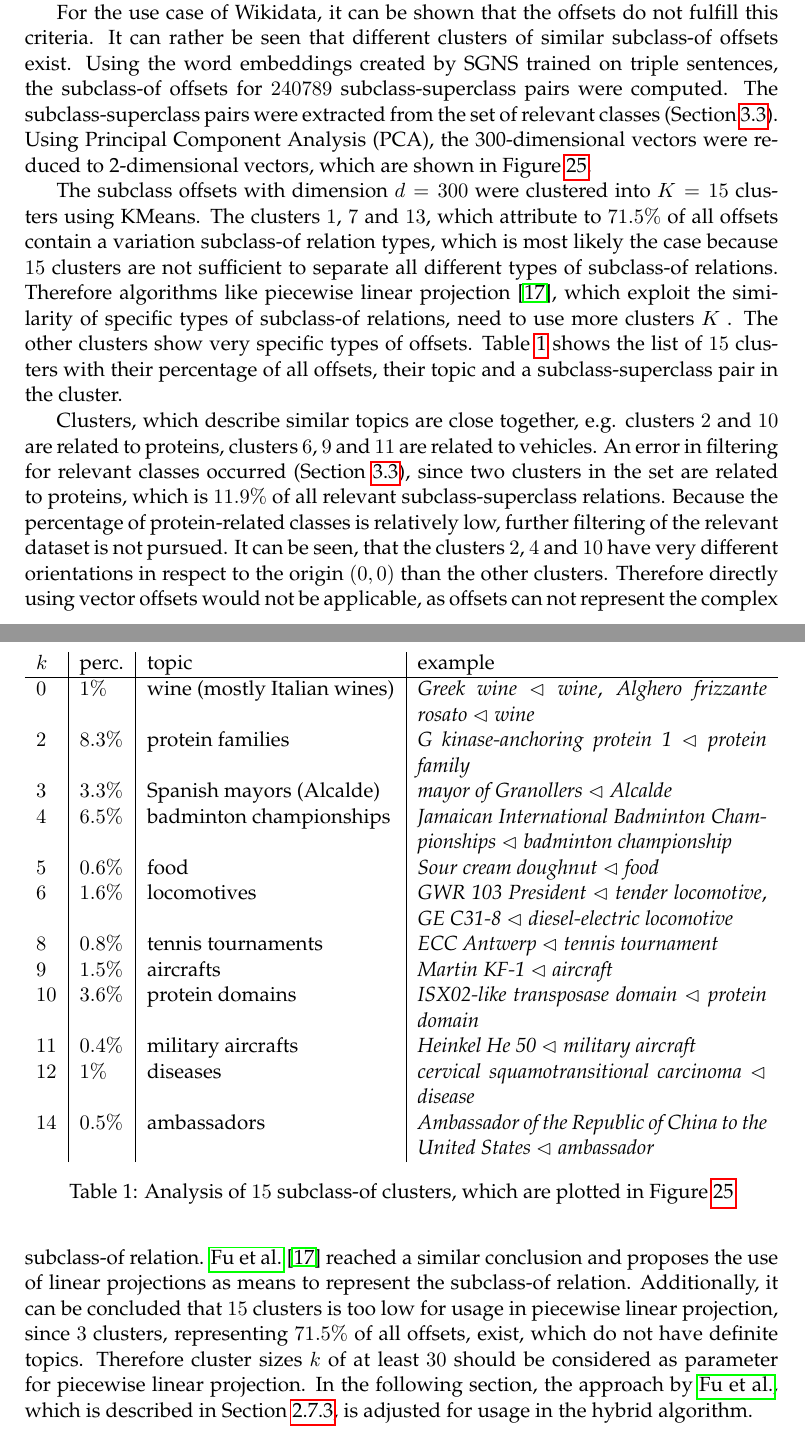
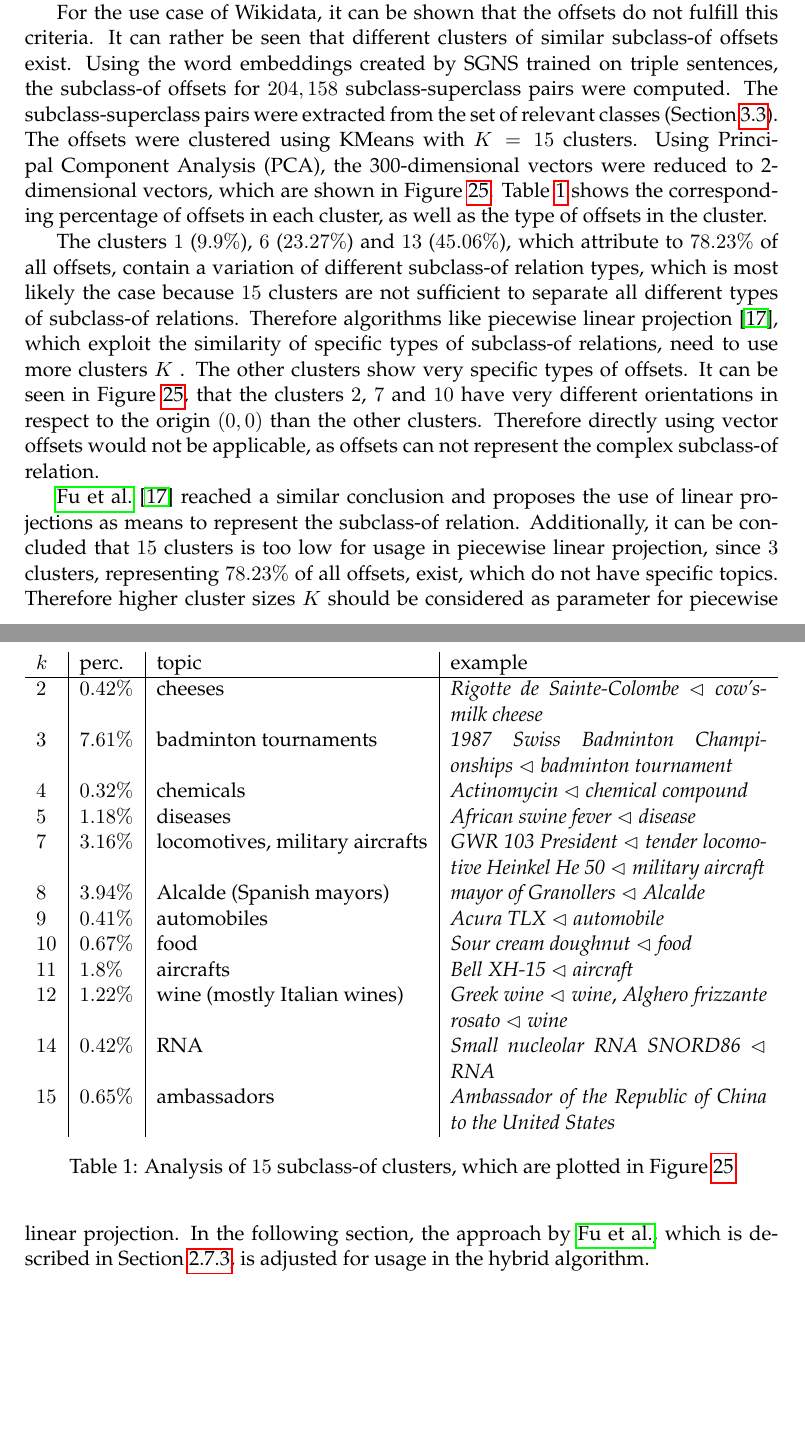
Before and after one commit to AlexBaier/bachelorthesis, a LaTeX thesis (thesis/thesis.ltx, which reads thesis/algorithm.ltx): two parts of pages 48 and 50 of 61, joined at a grey line, cut so that both start at the same text, the shorter picture padded with empty space. The pictures show the PDF file thesis/thesis.pdf that the author committed with the source.

Commit message:
Updated cluster analysis in Section "Vector offsets".

```diff
--- a/thesis/algorithm.ltx
+++ b/thesis/algorithm.ltx
@@ -167,28 +167,27 @@ This is however only possible, if the subclass-of offset is similar for all exis
 For the use case of Wikidata, it can be shown that the offsets do not fulfill this criteria.
 It can rather be seen that different clusters of similar subclass-of offsets exist.
 Using the word embeddings created by SGNS trained on triple sentences,
-the subclass-of offsets for $240789$ subclass-superclass pairs were computed.
+the subclass-of offsets for $204,158$ subclass-superclass pairs were computed.
 The subclass-superclass pairs were extracted from the set of relevant classes (Section~\ref{section:relevant classes}).
+The offsets were clustered using KMeans with $K=15$ clusters.
 Using Principal Component Analysis (PCA), the 300-dimensional vectors were reduced to  2-dimensional vectors,
 which are shown in Figure~\ref{fig:2d offsets}.
+Table~\ref{table:offset cluster} shows the corresponding percentage of offsets in each cluster,
+as well as the type of offsets in the cluster.
 
-The subclass offsets with dimension $d=300$ were clustered into $K=15$ clusters using KMeans.
-The clusters $1$, $7$ and $13$, which attribute to $71.5\%$ of all offsets contain a variation subclass-of relation types,
+The clusters $1$ ($9.9\%$), $6$ ($23.27\%$)  and $13$ ($45.06\%$),
+which attribute to $78.23\%$ of all offsets, contain a variation  of different subclass-of relation types,
 which is most likely the case because $15$ clusters are not sufficient to separate all different types of subclass-of relations.
-Therefore algorithms like piecewise linear projection \cite{Fu2014}, which exploit the similarity of specific types of subclass-of relations,
-need to use more clusters $K$ .
+Therefore algorithms like piecewise linear projection \cite{Fu2014}, which exploit the similarity of specific types of subclass-of relations, need to use more clusters $K$ .
 The other clusters show very specific types of offsets.
-Table~\ref{table:offset cluster} shows the list of $15$ clusters with their percentage of all offsets, their topic and a subclass-superclass pair in the cluster.
+It can be seen in Figure~\ref{fig:2d offsets}, that the clusters $2$, $7$ and $10$ have very different orientations
+in respect to the origin $(0,0)$ than the other clusters.
+Therefore directly using vector offsets would not be applicable, as offsets can not represent the complex subclass-of relation.
 
-Clusters, which describe similar topics are close together, e.g. clusters $2$ and $10$ are related to proteins, clusters $6$, $9$ and $11$ are related to vehicles.
-An error in filtering for relevant classes occurred (Section~\ref{section:relevant classes}), since two clusters in the set are related to proteins, which is $11.9\%$
-of all relevant subclass-superclass relations.
-Because the percentage of protein-related classes is relatively low, further filtering of the relevant dataset is not pursued.
-It can be seen, that the clusters $2$, $4$ and $10$ have very different orientations in respect to the origin $(0,0)$ than the other clusters.
-Therefore directly using vector offsets would not be applicable, as offsets can not represent the complex subclass-of relation.
 \fullcite{Fu2014} reached a similar conclusion and proposes the use of linear projections as means to represent the subclass-of relation.
-Additionally, it can be concluded that $15$ clusters is too low for usage in piecewise linear projection, since $3$ clusters, representing $71.5\%$ of all offsets, exist,
-which do not have definite topics. Therefore cluster sizes $k$ of at least $30$ should be considered as parameter for piecewise linear projection.
+Additionally, it can be concluded that $15$ clusters is too low for usage in piecewise linear projection, since $3$ clusters, representing $78.23\%$ of all offsets, exist,
+which do not have specific topics.
+Therefore higher cluster sizes $K$ should be considered as parameter for piecewise linear projection.
 In the following section, the approach by \citeauthor{Fu2014}, which is described in Section~\ref{section:ol nn},
 is adjusted for usage in the hybrid algorithm.
 
@@ -196,18 +195,19 @@ is adjusted for usage in the hybrid algorithm.
 \begin{tabularx}{\textwidth}{l | l | l | X}
 $k$ & perc. & topic & example \\
 \hline
-$0$ & $1\%$    & wine (mostly Italian wines)                         & \textit{Greek wine} $\subclassof{}$ \textit{wine}, \textit{Alghero frizzante rosato} $\subclassof{}$ \textit{wine} \\
-$2$ & $8.3\%$ & protein families                                           & \textit{G kinase-anchoring protein 1} $\subclassof{}$ \textit{protein family} \\
-$3$ & $3.3\%$ & Spanish mayors (Alcalde)                           & \textit{mayor of Granollers} $\subclassof{}$ \textit{Alcalde} \\
-$4$ & $6.5\%$ & badminton championships                            & \textit{Jamaican International Badminton Championships} $\subclassof{}$ \textit{badminton championship} \\
-$5$ & $0.6\%$ & food                                                            & \textit{Sour cream doughnut} $\subclassof{}$ \textit{food} \\
-$6$ & $1.6\%$ & locomotives					& \textit{GWR 103 President} $\subclassof{}$ \textit{tender locomotive}, \textit{GE C31-8} $\subclassof{}$ \textit{diesel-electric locomotive} \\
-$8$ & $0.8\%$ & tennis tournaments 				& \textit{ECC Antwerp} $\subclassof{}$ \textit{tennis tournament} \\
-$9$ & $1.5\%$ & aircrafts						& \textit{Martin KF-1} $\subclassof{}$ \textit{aircraft} \\
-$10$ & $3.6\%$ & protein domains                                        & \textit{ISX02-like transposase domain} $\subclassof{}$ \textit{protein domain} \\
-$11$ & $0.4\%$ & military aircrafts                                        & \textit{Heinkel He 50} $\subclassof{}$ \textit{military aircraft} \\
-$12$ & $1\%$  & diseases                                                      & \textit{cervical squamotransitional carcinoma} $\subclassof{}$ \textit{disease} \\
-$14$ & $0.5\%$ & ambassadors                                            & \textit{Ambassador of the Republic of China to the United States} $\subclassof{}$ \textit{ambassador}
+$2$ & $0.42\%$ & cheeses & \textit{Rigotte de Sainte-Colombe} $\subclassof{}$  \textit{cow's-milk cheese} \\
+$3$ & $7.61\%$ & badminton tournaments & \textit{1987 Swiss Badminton Championships} $\subclassof{}$ \textit{badminton tournament} \\
+$4$ & $0.32\%$ & chemicals & \textit{Actinomycin} $\subclassof{}$ \textit{chemical compound} \\
+$5$ & $1.18\%$ & diseases & \textit{African swine fever} $\subclassof{}$ \textit{disease} \\
+$7$ & $3.16\%$ & locomotives, military aircrafts & \textit{GWR 103 President} $\subclassof{}$ \textit{tender locomotive} \textit{Heinkel He 50} $\subclassof{}$ \textit{military aircraft}  \\
+$8$ & $3.94\%$ & Alcalde (Spanish mayors) & \textit{mayor of Granollers} $\subclassof{}$ \textit{Alcalde} \\
+$9$ & $0.41\%$ & automobiles & \textit{Acura TLX} $\subclassof{}$ \textit{automobile} \\
+$10$ & $0.67\%$ & food & \textit{Sour cream doughnut} $\subclassof{}$ \textit{food} \\
+$11$ & $1.8\%$ & aircrafts & \textit{Bell XH-15} $\subclassof{}$ \textit{aircraft} \\
+$12$ & $1.22\%$ & wine (mostly Italian wines)  & \textit{Greek wine} $\subclassof{}$ \textit{wine},
+	\textit{Alghero frizzante rosato} $\subclassof{}$ \textit{wine} \\
+$14$ & $0.42\%$ & RNA & \textit{Small nucleolar RNA SNORD86} $\subclassof{}$  \textit{RNA} \\
+$15$ & $0.65\%$ & ambassadors & \textit{Ambassador of the Republic of China to the United States}
 \end{tabularx}
 \caption{Analysis of $15$ subclass-of clusters, which are plotted in Figure~\ref{fig:2d offsets}}
 \label{table:offset cluster}
```
Also changed, not shown: thesis/images/algorithm/2d_subclass_offsets.png, thesis/thesis.pdf, thesis/algorithm.ltx (2 more changed lines).
